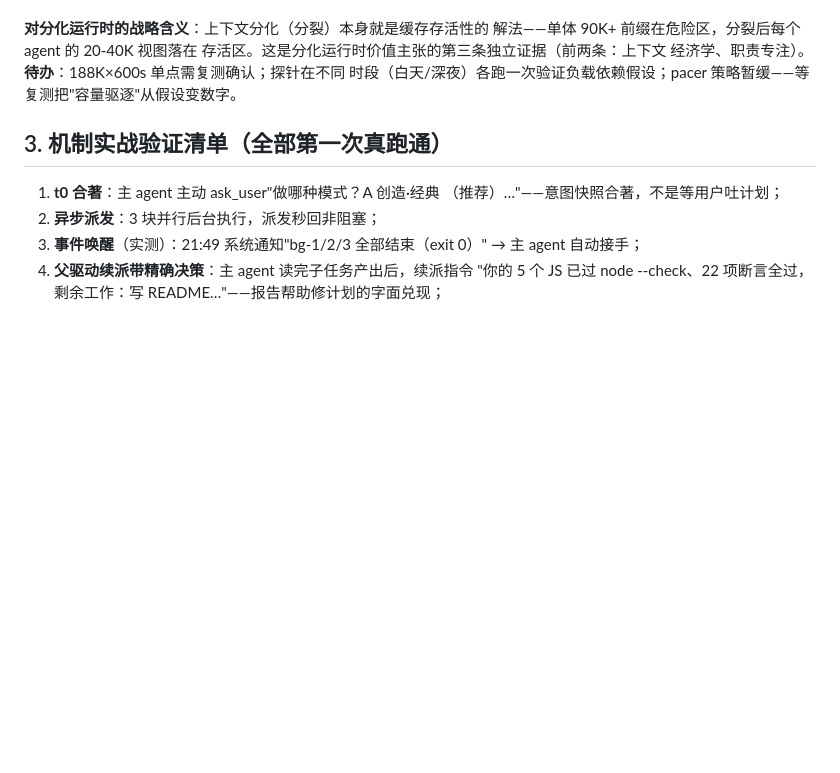
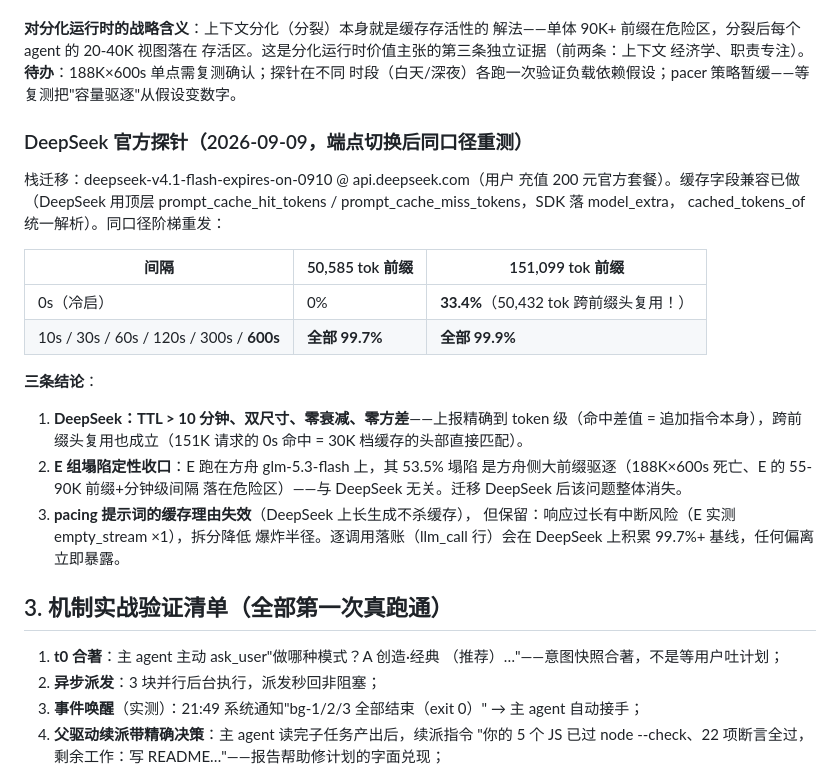
Before and after one commit to qinglong404/Wovra, a Markdown page: docs/org-experiment-minecraft.md, the part around the change. Drawn GitHub-style; blank space fills up the shorter version.

Commit message:
DeepSeek 官方 TTL 探针：双档 99.7-99.9%、TTL>10 分钟零衰减、跨前缀头复用成立
同口径阶梯重发（50,585 / 151,099 tok 前缀）：10s-600s 全部 99.7-99.9%，
上报精确到 token 级（命中差值=追加指令）；151K 请求 0s 命中 33.4%
（30K 档缓存头部直接匹配——跨前缀复用实证）。E 组塌陷定性收口：方舟
侧大前缀驱逐（188K×600s 死亡），与 DeepSeek 无关，迁移后整体消失。
缓存字段兼容（prompt_cache_hit_tokens 落 model_extra）一并入库。

```diff
--- a/docs/org-experiment-minecraft.md
+++ b/docs/org-experiment-minecraft.md
@@ -293,6 +293,31 @@ cached_tokens（prompt_tokens_details，token 级精确：63K 档命中
 时段（白天/深夜）各跑一次验证负载依赖假设；pacer 策略暂缓——等
 复测把"容量驱逐"从假设变数字。
 
+### DeepSeek 官方探针（2026-09-09，端点切换后同口径重测）
+
+栈迁移：deepseek-v4.1-flash-expires-on-0910 @ api.deepseek.com（用户
+充值 200 元官方套餐）。缓存字段兼容已做（DeepSeek 用顶层
+prompt_cache_hit_tokens / prompt_cache_miss_tokens，SDK 落 model_extra，
+cached_tokens_of 统一解析）。同口径阶梯重发：
+
+| 间隔 | 50,585 tok 前缀 | 151,099 tok 前缀 |
+|---|---|---|
+| 0s（冷启） | 0% | **33.4%**（50,432 tok 跨前缀头复用！） |
+| 10s / 30s / 60s / 120s / 300s / **600s** | **全部 99.7%** | **全部 99.9%** |
+
+**三条结论**：
+
+1. **DeepSeek：TTL > 10 分钟、双尺寸、零衰减、零方差**——上报精确到
+   token 级（命中差值 = 追加指令本身），跨前缀头复用也成立（151K
+   请求的 0s 命中 = 30K 档缓存的头部直接匹配）。
+2. **E 组塌陷定性收口**：E 跑在方舟 glm-5.3-flash 上，其 53.5% 塌陷
+   是方舟侧大前缀驱逐（188K×600s 死亡、E 的 55-90K 前缀+分钟级间隔
+   落在危险区）——与 DeepSeek 无关。迁移 DeepSeek 后该问题整体消失。
+3. **pacing 提示词的缓存理由失效**（DeepSeek 上长生成不杀缓存），
+   但保留：响应过长有中断风险（E 实测 empty_stream ×1），拆分降低
+   爆炸半径。逐调用落账（llm_call 行）会在 DeepSeek 上积累 99.7%+
+   基线，任何偏离立即暴露。
+
 ## 3. 机制实战验证清单（全部第一次真跑通）
 
 1. **t0 合著**：主 agent 主动 ask_user"做哪种模式？A 创造·经典
```
